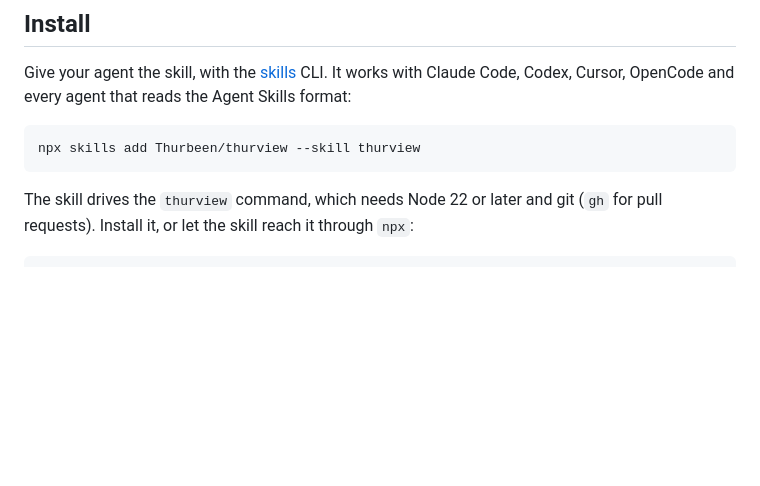
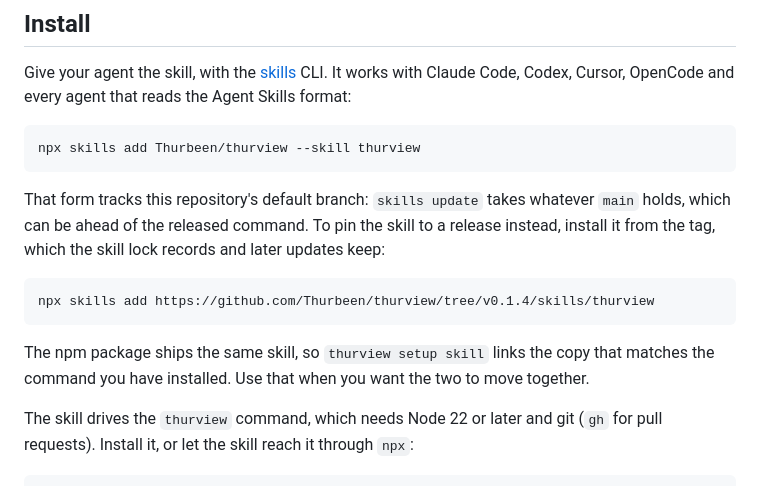
Before and after one commit to Thurbeen/thurview, a Markdown page: README.md, the part around the change. Drawn GitHub-style; blank space fills up the shorter version.

````diff
--- a/README.md
+++ b/README.md
@@ -67,6 +67,19 @@ reads the Agent Skills format:
 ```sh
 npx skills add Thurbeen/thurview --skill thurview
 ```
+
+That form tracks this repository's default branch: `skills update` takes
+whatever `main` holds, which can be ahead of the released command. To pin the
+skill to a release instead, install it from the tag, which the skill lock
+records and later updates keep:
+
+```sh
+npx skills add https://github.com/Thurbeen/thurview/tree/v0.1.4/skills/thurview
+```
+
+The npm package ships the same skill, so `thurview setup skill` links the copy
+that matches the command you have installed. Use that when you want the two to
+move together.
 
 The skill drives the `thurview` command, which needs Node 22 or later and
 git (`gh` for pull requests). Install it, or let the skill reach it through
````
Also changed, not shown: CONTRIBUTING.md (+17 -0 lines), skills/thurview/SKILL.md (+3 -0 lines).
